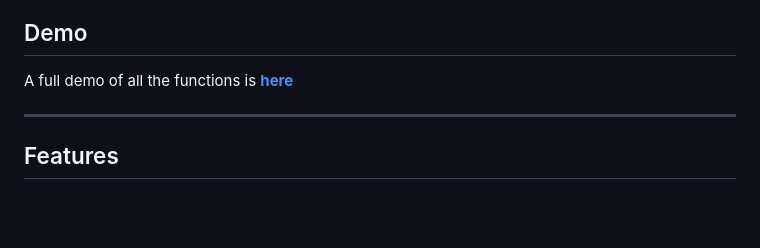
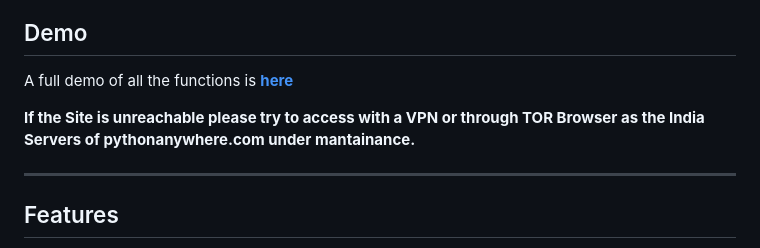
Before and after one commit to sujalnegi/line-of-best-fit, a Markdown page: README.md, the part around the change. Rendered like a GitHub page; blank space fills up the shorter version.

Commit message:
Update README with VPN and TOR access note
Added note about site accessibility issues.

```diff
--- a/README.md
+++ b/README.md
@@ -22,6 +22,8 @@ Try it here: **[Link](https://lineofbestfit.pythonanywhere.com/)**
 ## Demo
 
 A full demo of all the functions is  **[here](https://drive.google.com/file/d/1LZCNNzGY_keZSoDigF8I25stGche1bNl/view?usp=drive_link)**
+
+**If the Site is unreachable please try to access with a VPN or through TOR Browser as the India Servers of pythonanywhere.com under mantainance.**
 
 ---
 
```
